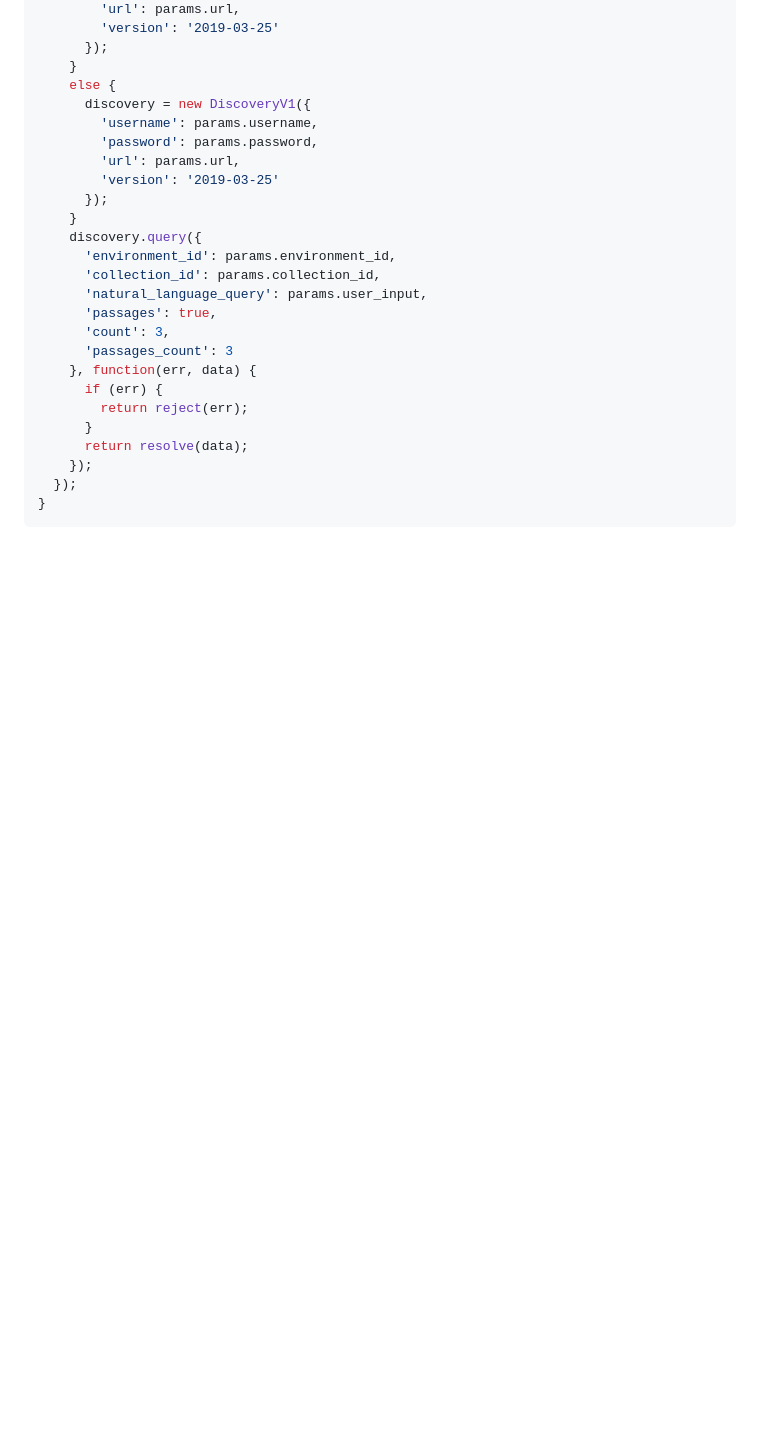
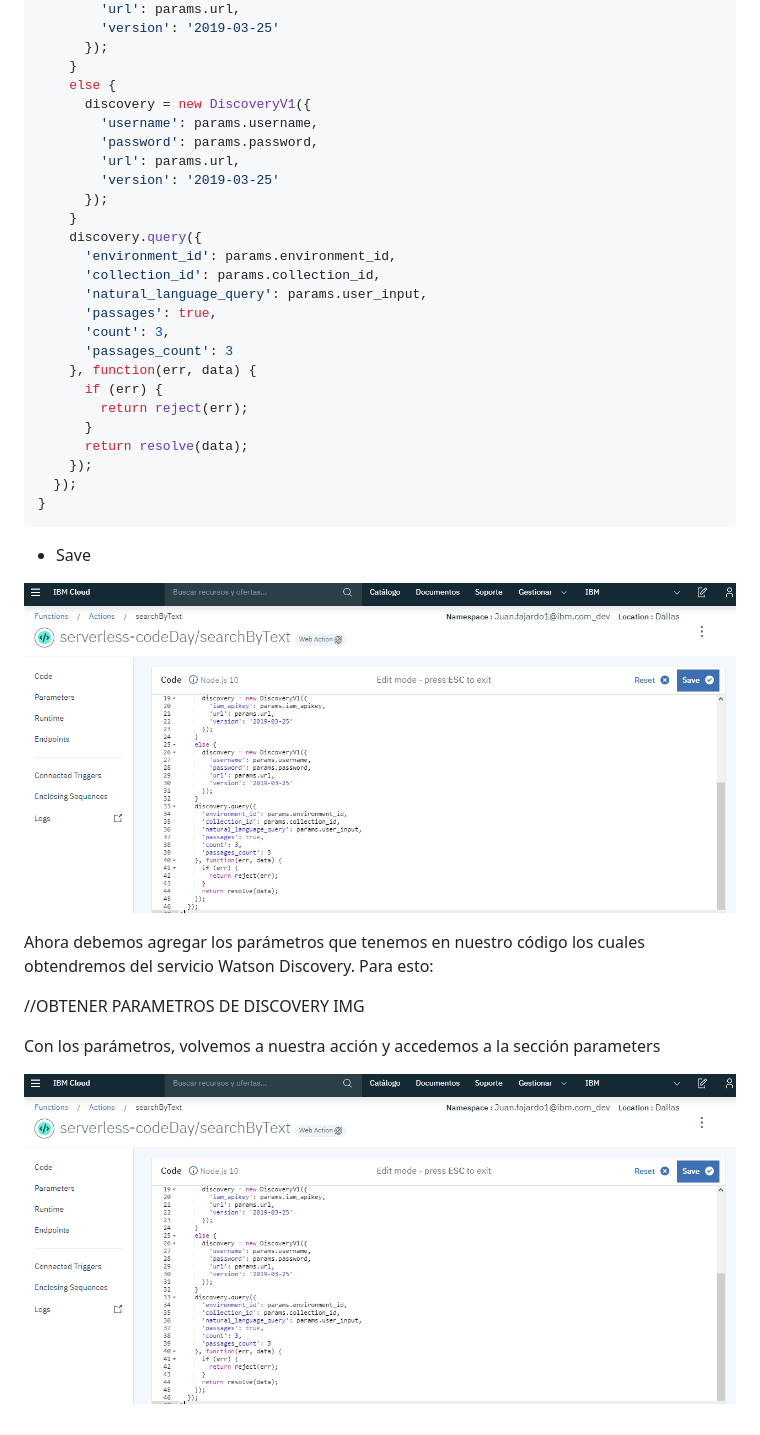
Before and after one commit to Carlos-Trinidad/discovery-and-serverless-ibmcodedaymvd2019, a Markdown page: README.md, the part around the change. GitHub-like rendering; pictures changed too: images_readme/7.PNG (added); blank space fills up the shorter version.

Commit message:
Versión 0.8 readme

````diff
--- a/README.md
+++ b/README.md
@@ -95,3 +95,17 @@ function main(params) {
   });
 }
 ```
+
+* Save
+
+![Save Action](images_readme/7.PNG)
+
+
+
+Ahora debemos agregar los parámetros que tenemos en nuestro código los cuales obtendremos del servicio Watson Discovery. Para esto:
+
+//OBTENER PARAMETROS DE DISCOVERY IMG
+
+Con los parámetros, volvemos a nuestra acción y accedemos a la sección parameters
+
+![Parameters](images_readme/7.PNG)
````
Also changed, not shown: images_readme/8.PNG (added).
